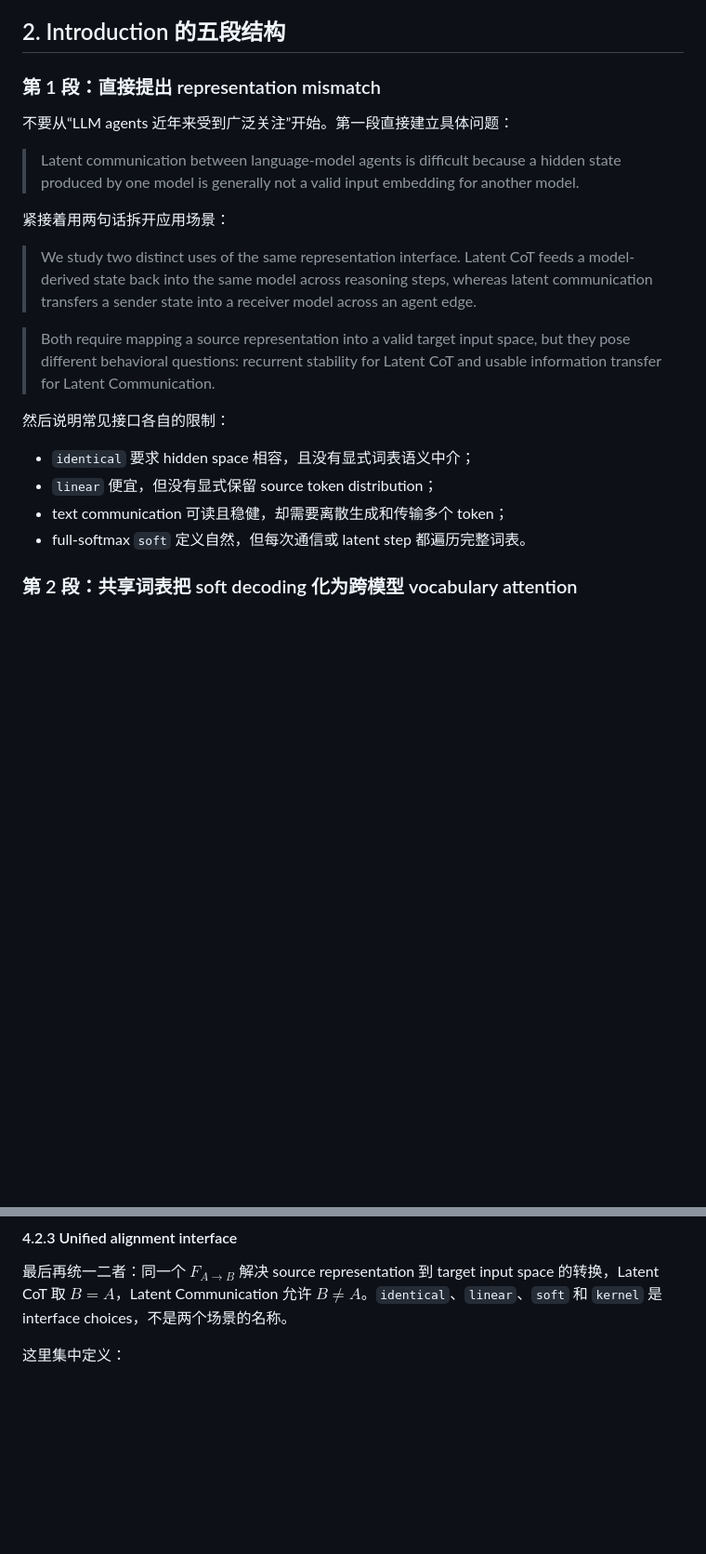
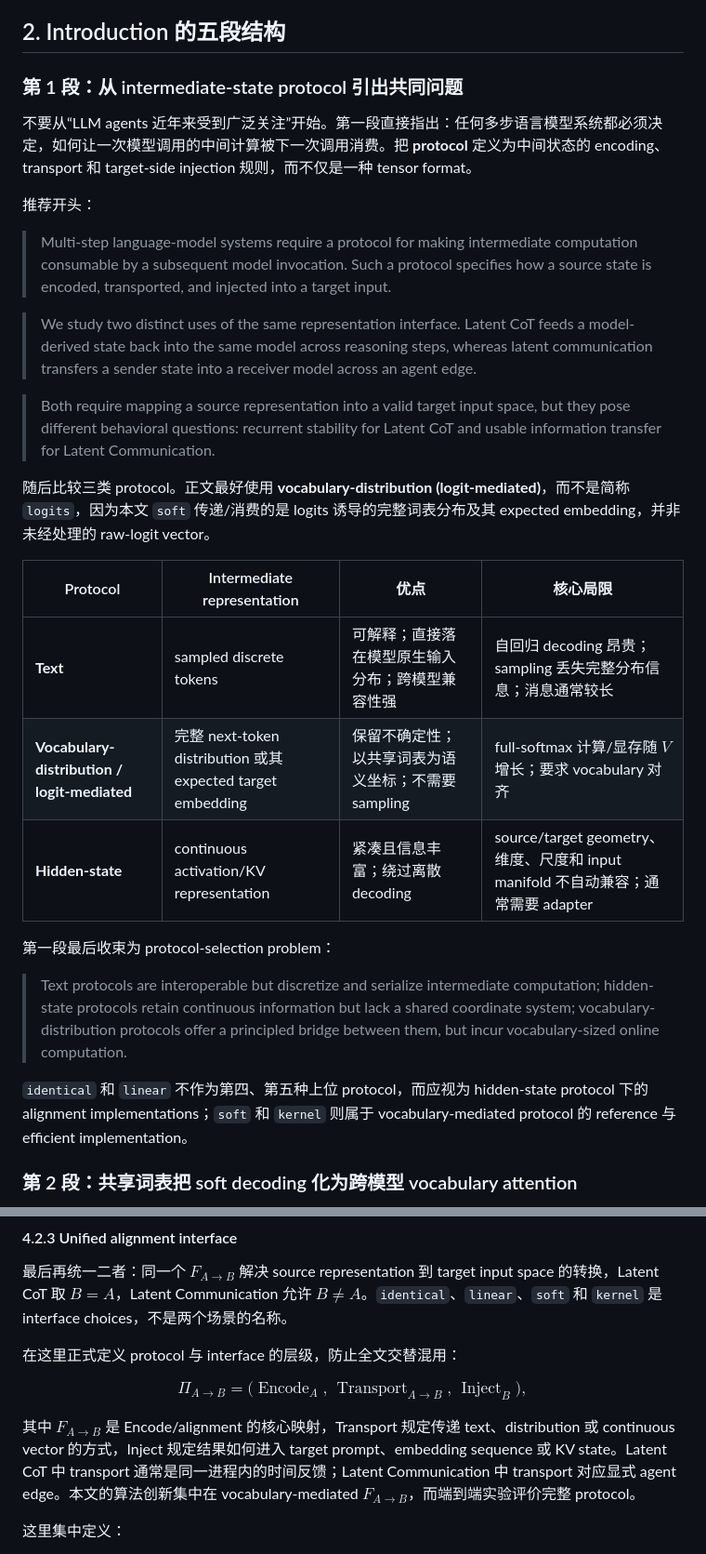
Before and after one commit to Mingzhe-Xuan/LatentMAS-Hybrid, a Markdown page: docs/paper_v0.md, 2 parts joined by grey strips. Shown at 93% size. Drawn GitHub-style; blank space fills up the shorter version.

Commit message:
update paper v0

```diff
--- a/docs/paper_v0.md
+++ b/docs/paper_v0.md
@@ -49,24 +51,31 @@ Latent CoT 是 $F_{A\rightarrow A}$ 在时间上的反复应用；Latent Communi
 
 ## 2. Introduction 的五段结构
 
-### 第 1 段：直接提出 representation mismatch
+### 第 1 段：从 intermediate-state protocol 引出共同问题
 
-不要从“LLM agents 近年来受到广泛关注”开始。第一段直接建立具体问题：
+不要从“LLM agents 近年来受到广泛关注”开始。第一段直接指出：任何多步语言模型系统都必须决定，如何让一次模型调用的中间计算被下一次调用消费。把 **protocol** 定义为中间状态的 encoding、transport 和 target-side injection 规则，而不仅是一种 tensor format。
 
-> Latent communication between language-model agents is difficult because a hidden state produced by one model is generally not a valid input embedding for another model.
+推荐开头：
 
-紧接着用两句话拆开应用场景：
+> Multi-step language-model systems require a protocol for making intermediate computation consumable by a subsequent model invocation. Such a protocol specifies how a source state is encoded, transported, and injected into a target input.
 
 > We study two distinct uses of the same representation interface. Latent CoT feeds a model-derived state back into the same model across reasoning steps, whereas latent communication transfers a sender state into a receiver model across an agent edge.
 
 > Both require mapping a source representation into a valid target input space, but they pose different behavioral questions: recurrent stability for Latent CoT and usable information transfer for Latent Communication.
 
-然后说明常见接口各自的限制：
+随后比较三类 protocol。正文最好使用 **vocabulary-distribution (logit-mediated)**，而不是简称 `logits`，因为本文 `soft` 传递/消费的是 logits 诱导的完整词表分布及其 expected embedding，并非未经处理的 raw-logit vector。
 
-- `identical` 要求 hidden space 相容，且没有显式词表语义中介；
-- `linear` 便宜，但没有显式保留 source token distribution；
-- text communication 可读且稳健，却需要离散生成和传输多个 token；
-- full-softmax `soft` 定义自然，但每次通信或 latent step 都遍历完整词表。
+| Protocol | Intermediate representation | 优点 | 核心局限 |
+| --- | --- | --- | --- |
+| **Text** | sampled discrete tokens | 可解释；直接落在模型原生输入分布；跨模型兼容性强 | 自回归 decoding 昂贵；sampling 丢失完整分布信息；消息通常较长 |
+| **Vocabulary-distribution / logit-mediated** | 完整 next-token distribution 或其 expected target embedding | 保留不确定性；以共享词表为语义坐标；不需要 sampling | full-softmax 计算/显存随 $V$ 增长；要求 vocabulary 对齐 |
+| **Hidden-state** | continuous activation/KV representation | 紧凑且信息丰富；绕过离散 decoding | source/target geometry、维度、尺度和 input manifold 不自动兼容；通常需要 adapter |
+
+第一段最后收束为 protocol-selection problem：
+
+> Text protocols are interoperable but discretize and serialize intermediate computation; hidden-state protocols retain continuous information but lack a shared coordinate system; vocabulary-distribution protocols offer a principled bridge between them, but incur vocabulary-sized online computation.
+
+`identical` 和 `linear` 不作为第四、第五种上位 protocol，而应视为 hidden-state protocol 下的 alignment implementations；`soft` 和 `kernel` 则属于 vocabulary-mediated protocol 的 reference 与 efficient implementation。
 
 ### 第 2 段：共享词表把 soft decoding 化为跨模型 vocabulary attention
 
@@ -217,6 +226,20 @@ $$
 #### 4.2.3 Unified alignment interface
 
 最后再统一二者：同一个 $F_{A\rightarrow B}$ 解决 source representation 到 target input space 的转换，Latent CoT 取 $B=A$，Latent Communication 允许 $B\neq A$。`identical`、`linear`、`soft` 和 `kernel` 是 interface choices，不是两个场景的名称。
+
+在这里正式定义 protocol 与 interface 的层级，防止全文交替混用：
+
+$$
+\Pi_{A\rightarrow B}
+=
+\bigl(
+\operatorname{Encode}_A,\,
+\operatorname{Transport}_{A\rightarrow B},\,
+\operatorname{Inject}_B
+\bigr),
+$$
+
+其中 $F_{A\rightarrow B}$ 是 Encode/alignment 的核心映射，Transport 规定传递 text、distribution 或 continuous vector 的方式，Inject 规定结果如何进入 target prompt、embedding sequence 或 KV state。Latent CoT 中 transport 通常是同一进程内的时间反馈；Latent Communication 中 transport 对应显式 agent edge。本文的算法创新集中在 vocabulary-mediated $F_{A\rightarrow B}$，而端到端实验评价完整 protocol。
 
 这里集中定义：
 
```
Also changed, not shown: other parts of docs/paper_v0.md (+8 -3 lines).
